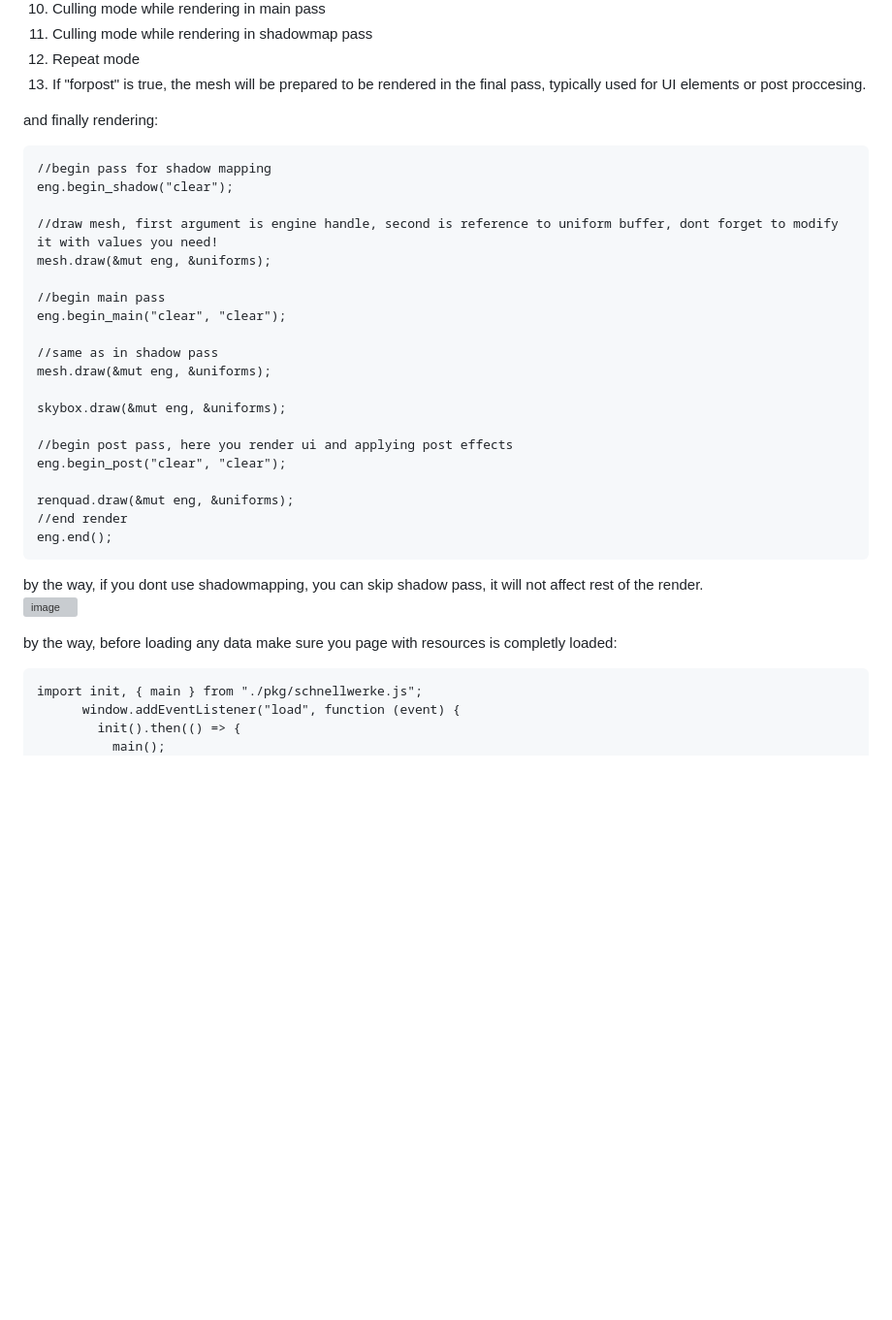
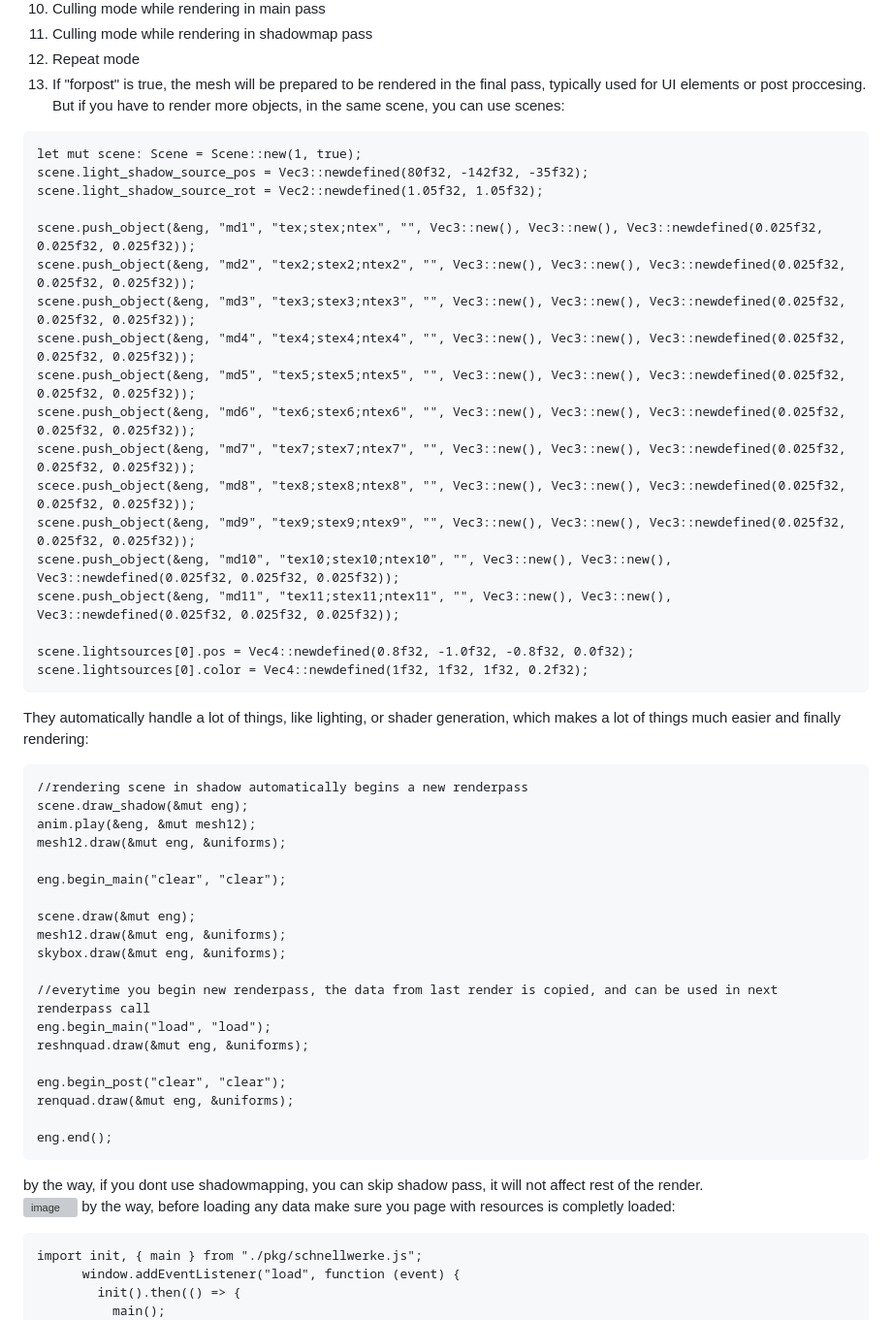
Before and after one commit to VitionVlad/schnellwerke, a Markdown page: README.md, the part around the change. Shown: that part at 97% size. Drawn GitHub-style; blank space fills up the shorter version; grey boxes are pictures that could not be loaded.

````diff
--- a/README.md
+++ b/README.md
@@ -81,33 +81,52 @@ If no image is passed or there aren't enough faces, the engine will automaticall
 11. Culling mode while rendering in shadowmap pass
 12. Repeat mode
 13. If "forpost" is true, the mesh will be prepared to be rendered in the final pass, typically used for UI elements or post proccesing.
+But if you have to render more objects, in the same scene, you can use scenes:
+```
+let mut scene: Scene = Scene::new(1, true);
+scene.light_shadow_source_pos = Vec3::newdefined(80f32, -142f32, -35f32);
+scene.light_shadow_source_rot = Vec2::newdefined(1.05f32, 1.05f32);
 
+scene.push_object(&eng, "md1", "tex;stex;ntex", "", Vec3::new(), Vec3::new(), Vec3::newdefined(0.025f32, 0.025f32, 0.025f32));
+scene.push_object(&eng, "md2", "tex2;stex2;ntex2", "", Vec3::new(), Vec3::new(), Vec3::newdefined(0.025f32, 0.025f32, 0.025f32));
+scene.push_object(&eng, "md3", "tex3;stex3;ntex3", "", Vec3::new(), Vec3::new(), Vec3::newdefined(0.025f32, 0.025f32, 0.025f32));
+scene.push_object(&eng, "md4", "tex4;stex4;ntex4", "", Vec3::new(), Vec3::new(), Vec3::newdefined(0.025f32, 0.025f32, 0.025f32));
+scene.push_object(&eng, "md5", "tex5;stex5;ntex5", "", Vec3::new(), Vec3::new(), Vec3::newdefined(0.025f32, 0.025f32, 0.025f32));
+scene.push_object(&eng, "md6", "tex6;stex6;ntex6", "", Vec3::new(), Vec3::new(), Vec3::newdefined(0.025f32, 0.025f32, 0.025f32));
+scene.push_object(&eng, "md7", "tex7;stex7;ntex7", "", Vec3::new(), Vec3::new(), Vec3::newdefined(0.025f32, 0.025f32, 0.025f32));
+scece.push_object(&eng, "md8", "tex8;stex8;ntex8", "", Vec3::new(), Vec3::new(), Vec3::newdefined(0.025f32, 0.025f32, 0.025f32));
+scene.push_object(&eng, "md9", "tex9;stex9;ntex9", "", Vec3::new(), Vec3::new(), Vec3::newdefined(0.025f32, 0.025f32, 0.025f32));
+scene.push_object(&eng, "md10", "tex10;stex10;ntex10", "", Vec3::new(), Vec3::new(), Vec3::newdefined(0.025f32, 0.025f32, 0.025f32));
+scene.push_object(&eng, "md11", "tex11;stex11;ntex11", "", Vec3::new(), Vec3::new(), Vec3::newdefined(0.025f32, 0.025f32, 0.025f32));
+
+scene.lightsources[0].pos = Vec4::newdefined(0.8f32, -1.0f32, -0.8f32, 0.0f32);
+scene.lightsources[0].color = Vec4::newdefined(1f32, 1f32, 1f32, 0.2f32);
+```
+They automatically handle a lot of things, like lighting, or shader generation, which makes a lot of things much easier
 and finally rendering:
 ```
-//begin pass for shadow mapping
-eng.begin_shadow("clear");
+//rendering scene in shadow automatically begins a new renderpass
+scene.draw_shadow(&mut eng);
+anim.play(&eng, &mut mesh12);
+mesh12.draw(&mut eng, &uniforms);
 
-//draw mesh, first argument is engine handle, second is reference to uniform buffer, dont forget to modify it with values you need!
-mesh.draw(&mut eng, &uniforms);
-
-//begin main pass
 eng.begin_main("clear", "clear");
 
-//same as in shadow pass
-mesh.draw(&mut eng, &uniforms);
-
+scene.draw(&mut eng);
+mesh12.draw(&mut eng, &uniforms);
 skybox.draw(&mut eng, &uniforms);
 
-//begin post pass, here you render ui and applying post effects
+//everytime you begin new renderpass, the data from last render is copied, and can be used in next renderpass call
+eng.begin_main("load", "load");
+reshnquad.draw(&mut eng, &uniforms);
+
 eng.begin_post("clear", "clear");
+renquad.draw(&mut eng, &uniforms);
 
-renquad.draw(&mut eng, &uniforms);
-//end render
 eng.end();
 ```
 by the way, if you dont use shadowmapping, you can skip shadow pass, it will not affect rest of the render.
-![image](https://github.com/VitionVlad/schnellwerke/assets/48290199/e063a845-5112-4605-8f7b-dfc005290fa6)
-
+![image](https://github.com/VitionVlad/schnellwerke/assets/48290199/afc294b5-61e9-4cb5-9140-48ee5039c656)
 by the way, before loading any data make sure you page with resources is completly loaded:
 ```
 import init, { main } from "./pkg/schnellwerke.js";
````
